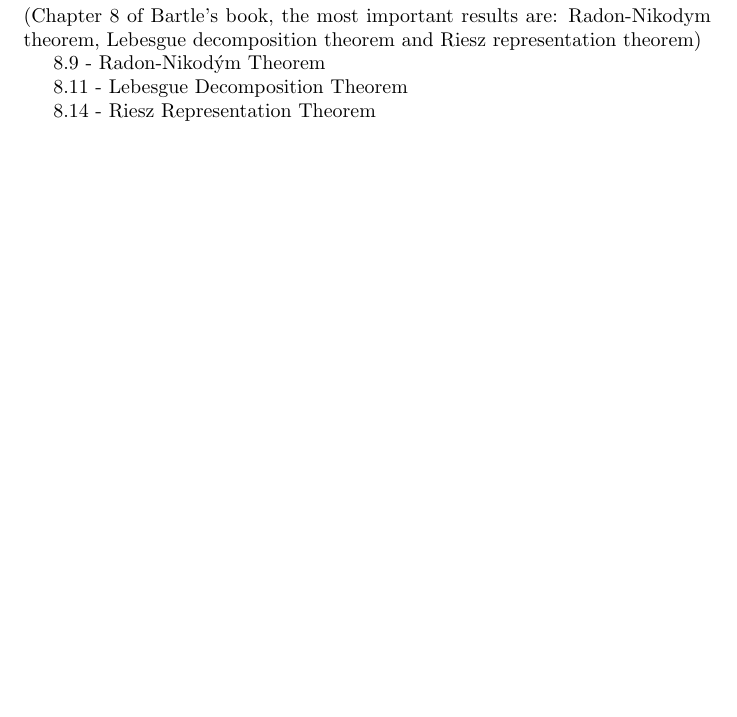
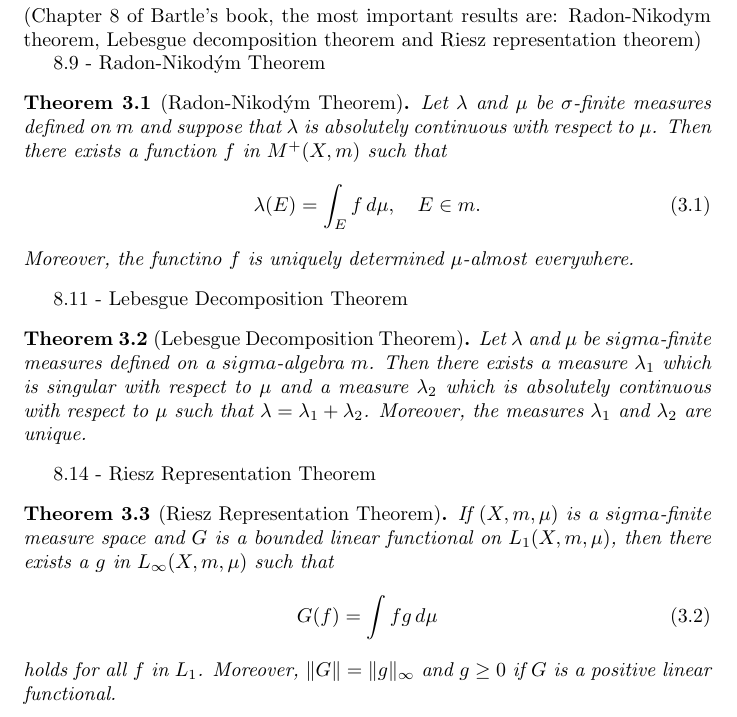
Before and after one commit to Rosenkrands/integration-theory-exam, a LaTeX document (main.tex): part of page 4 of 7, cut so that both start at the same text, the shorter picture padded with empty space. Compiled offline with pdfLaTeX.

Commit message:
write down theorems for subject 3

```diff
--- a/main.tex
+++ b/main.tex
@@ -86,9 +86,33 @@
 
 8.9 - Radon-Nikodým Theorem
 
+\begin{theorem}[Radon-Nikodým Theorem]
+    Let $\lambda$ and $\mu$ be $\sigma$-finite measures defined on $m$ and suppose that $\lambda$ is absolutely continuous with respect to $\mu$.
+    Then there exists a function $f$ in $M^+(X,m)$ such that
+    \begin{align}\label{eq:b8.6}
+        \lambda(E) = \int_E f \, d\mu, \quad E \in m.
+    \end{align}
+    Moreover, the functino $f$ is uniquely determined $\mu$-almost everywhere.
+\end{theorem}
+
 8.11 - Lebesgue Decomposition Theorem
 
+\begin{theorem}[Lebesgue Decomposition Theorem]
+    Let $\lambda$ and $\mu$ be $sigma$-finite measures defined on a $sigma$-algebra $m$.
+    Then there exists a measure $\lambda_1$ which is singular with respect to $\mu$ and a measure $\lambda_2$ which is absolutely continuous with respect to $\mu$ such that $\lambda = \lambda_1 + \lambda_2$.
+    Moreover, the measures $\lambda_1$ and $\lambda_2$ are unique.
+\end{theorem}
+
 8.14 - Riesz Representation Theorem
+
+\begin{theorem}[Riesz Representation Theorem]
+    If $(X, m, \mu)$ is a $sigma$-finite measure space and $G$ is a bounded linear functional on $L_1(X, m, \mu)$, then there exists a $g$ in $L_\infty(X, m, \mu)$ such that
+    \begin{align}\label{eq:b8.10}
+        G(f) = \int fg \, d\mu
+    \end{align}
+    holds for all $f$ in $L_1$.
+    Moreover, $\|G\| = \|g\|_\infty$ and $g \geq 0$ if $G$ is a positive linear functional.
+\end{theorem}
 
 \newpage
 
```
Also changed, not shown: main.pdf.
